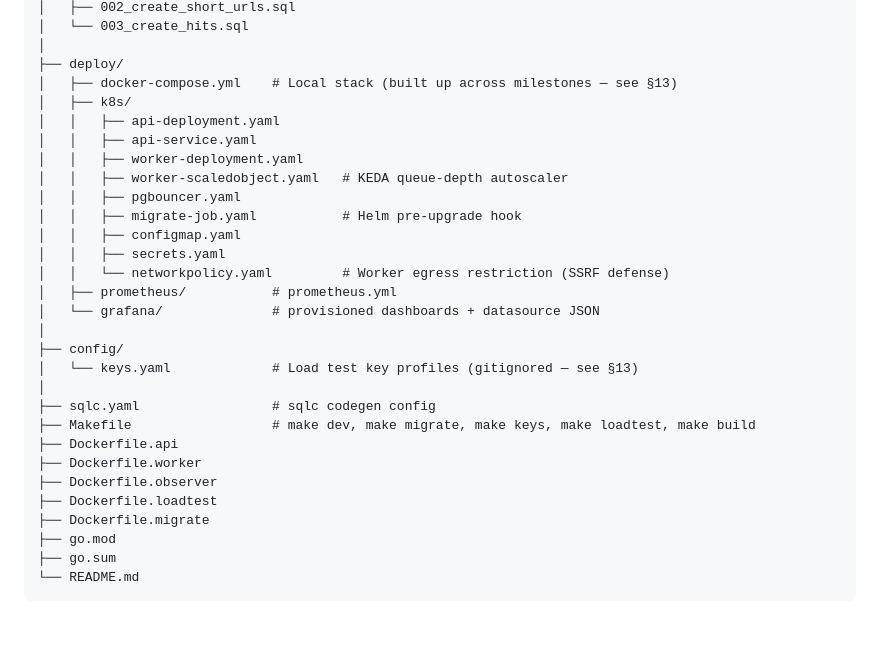
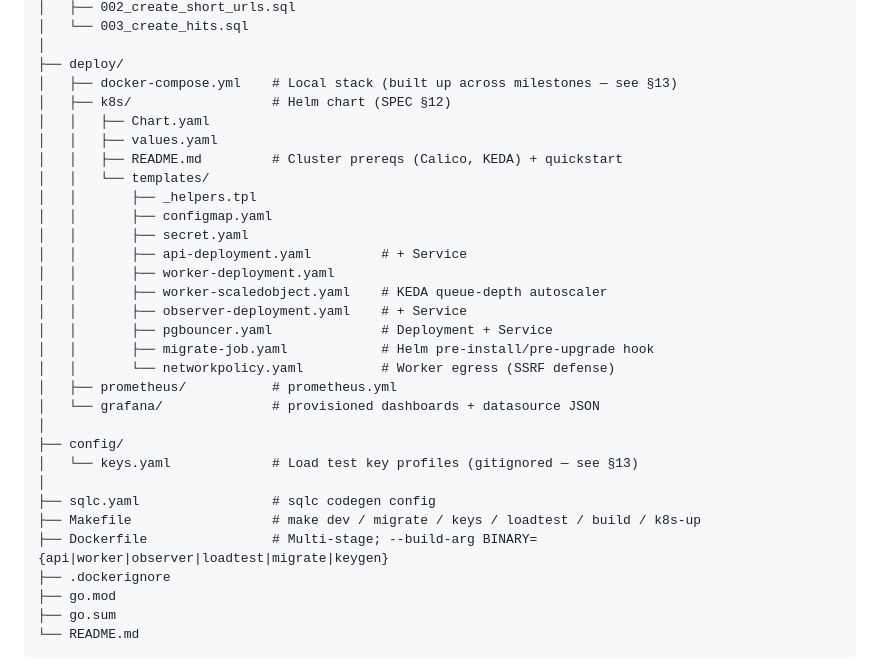
Before and after one commit to LeninBoccardo/shortlink, a Markdown page: docs/SPEC.md, the part around the change. Drawn GitHub-style; blank space fills up the shorter version.

```diff
--- a/docs/SPEC.md
+++ b/docs/SPEC.md
@@ -203,16 +203,21 @@ shortlink/
 │
 ├── deploy/
 │   ├── docker-compose.yml    # Local stack (built up across milestones — see §13)
-│   ├── k8s/
-│   │   ├── api-deployment.yaml
-│   │   ├── api-service.yaml
-│   │   ├── worker-deployment.yaml
-│   │   ├── worker-scaledobject.yaml   # KEDA queue-depth autoscaler
-│   │   ├── pgbouncer.yaml
-│   │   ├── migrate-job.yaml           # Helm pre-upgrade hook
-│   │   ├── configmap.yaml
-│   │   ├── secrets.yaml
-│   │   └── networkpolicy.yaml         # Worker egress restriction (SSRF defense)
+│   ├── k8s/                  # Helm chart (SPEC §12)
+│   │   ├── Chart.yaml
+│   │   ├── values.yaml
+│   │   ├── README.md         # Cluster prereqs (Calico, KEDA) + quickstart
+│   │   └── templates/
+│   │       ├── _helpers.tpl
+│   │       ├── configmap.yaml
+│   │       ├── secret.yaml
+│   │       ├── api-deployment.yaml         # + Service
+│   │       ├── worker-deployment.yaml
+│   │       ├── worker-scaledobject.yaml    # KEDA queue-depth autoscaler
+│   │       ├── observer-deployment.yaml    # + Service
+│   │       ├── pgbouncer.yaml              # Deployment + Service
+│   │       ├── migrate-job.yaml            # Helm pre-install/pre-upgrade hook
+│   │       └── networkpolicy.yaml          # Worker egress (SSRF defense)
 │   ├── prometheus/           # prometheus.yml
 │   └── grafana/              # provisioned dashboards + datasource JSON
 │
@@ -220,12 +225,9 @@ shortlink/
 │   └── keys.yaml             # Load test key profiles (gitignored — see §13)
 │
 ├── sqlc.yaml                 # sqlc codegen config
-├── Makefile                  # make dev, make migrate, make keys, make loadtest, make build
-├── Dockerfile.api
-├── Dockerfile.worker
-├── Dockerfile.observer
-├── Dockerfile.loadtest
-├── Dockerfile.migrate
+├── Makefile                  # make dev / migrate / keys / loadtest / build / k8s-up
+├── Dockerfile                # Multi-stage; --build-arg BINARY={api|worker|observer|loadtest|migrate|keygen}
+├── .dockerignore
 ├── go.mod
 ├── go.sum
 └── README.md
```
Also changed, not shown: docs/DECISIONS.md (+80 -0 lines).
